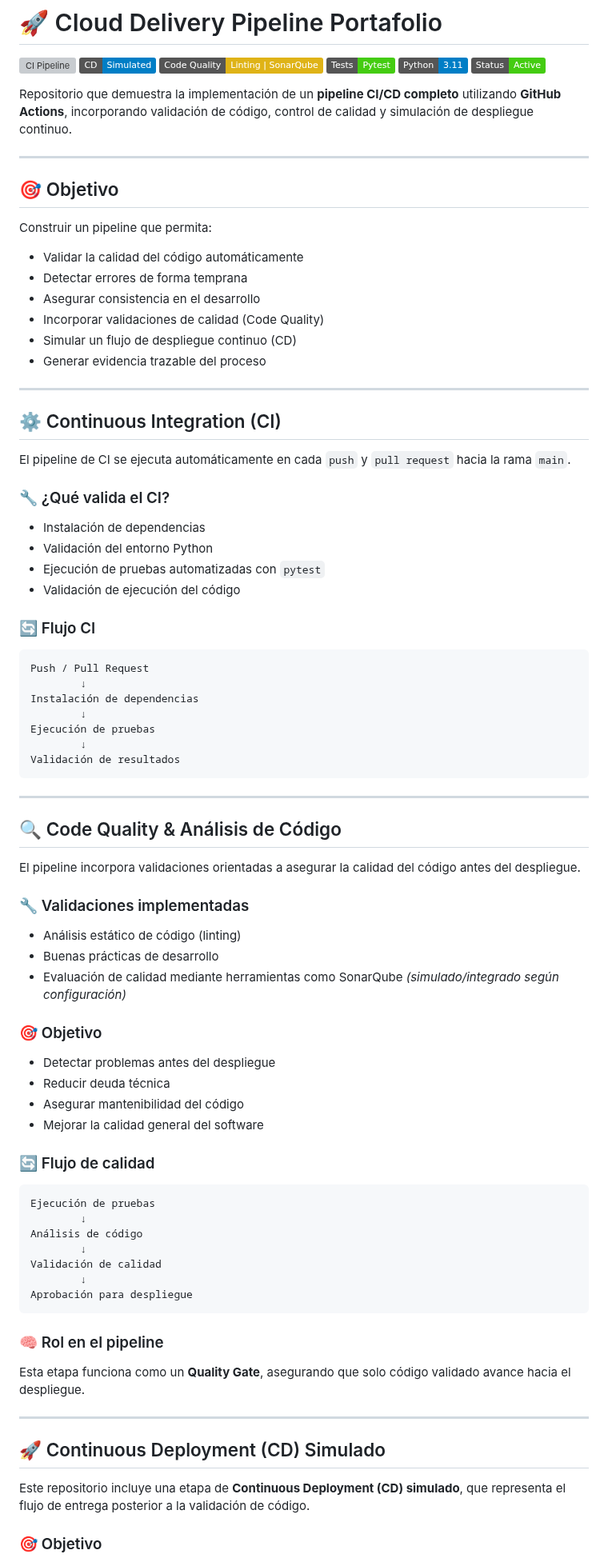
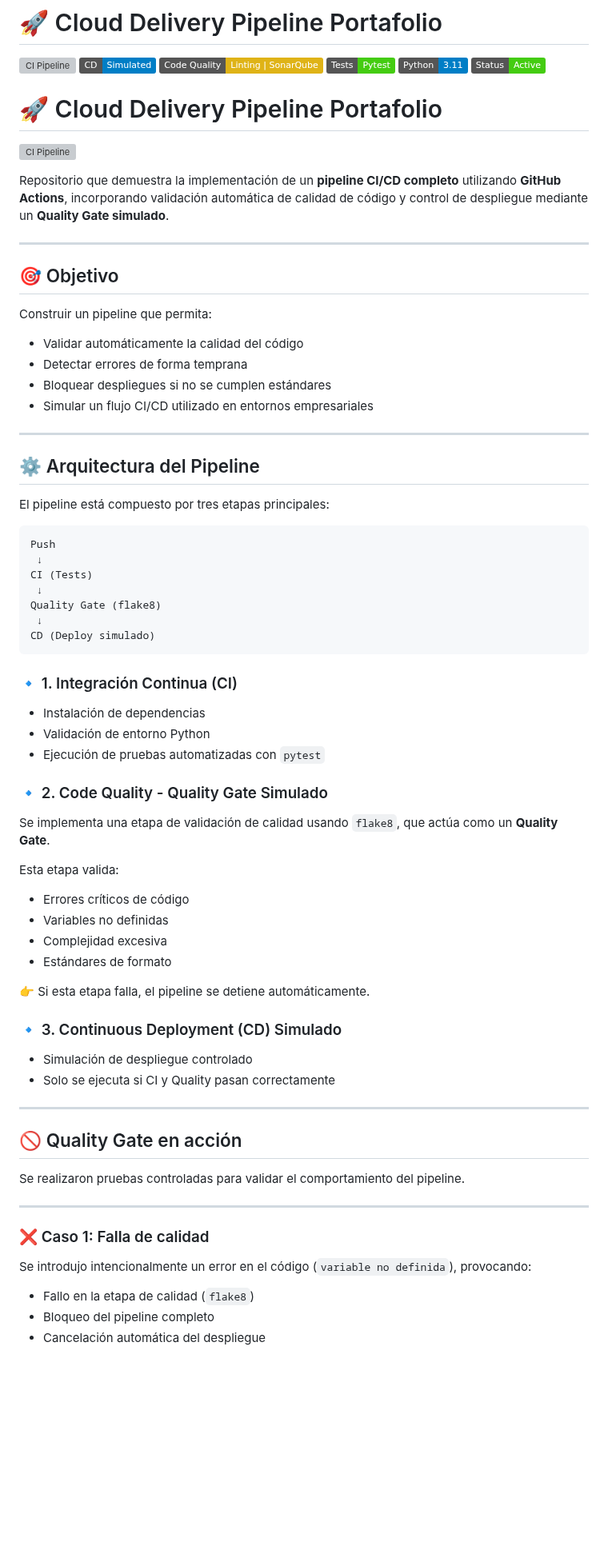
Before and after one commit to vermaldonado-ia/cloud-delivery-pipeline-portafolio, a Markdown page: README.md, the part around one of its changes. Shown at 80% size. GitHub-like rendering; badges without logos; blank space fills up the shorter version; grey boxes are pictures that could not be loaded.

````diff
--- a/README.md
+++ b/README.md
@@ -7,7 +7,11 @@
 ![Python](https://img.shields.io/badge/Python-3.11-blue)
 ![Status](https://img.shields.io/badge/Status-Active-success)
 
-Repositorio que demuestra la implementación de un **pipeline CI/CD completo** utilizando **GitHub Actions**, incorporando validación de código, control de calidad y simulación de despliegue continuo.
+# 🚀 Cloud Delivery Pipeline Portafolio
+
+![CI Pipeline](https://github.com/vermaldonado-ia/cloud-delivery-pipeline-portafolio/actions/workflows/ci.yml/badge.svg)
+
+Repositorio que demuestra la implementación de un **pipeline CI/CD completo** utilizando **GitHub Actions**, incorporando validación automática de calidad de código y control de despliegue mediante un **Quality Gate simulado**.
 
 ---
 
@@ -15,78 +19,64 @@ Repositorio que demuestra la implementación de un **pipeline CI/CD completo** u
 
 Construir un pipeline que permita:
 
-* Validar la calidad del código automáticamente
+* Validar automáticamente la calidad del código
 * Detectar errores de forma temprana
-* Asegurar consistencia en el desarrollo
-* Incorporar validaciones de calidad (Code Quality)
-* Simular un flujo de despliegue continuo (CD)
-* Generar evidencia trazable del proceso
+* Bloquear despliegues si no se cumplen estándares
+* Simular un flujo CI/CD utilizado en entornos empresariales
 
 ---
 
-## ⚙️ Continuous Integration (CI)
+## ⚙️ Arquitectura del Pipeline
 
-El pipeline de CI se ejecuta automáticamente en cada `push` y `pull request` hacia la rama `main`.
+El pipeline está compuesto por tres etapas principales:
 
-### 🔧 ¿Qué valida el CI?
+```text
+Push
+ ↓
+CI (Tests)
+ ↓
+Quality Gate (flake8)
+ ↓
+CD (Deploy simulado)
+```
+
+### 🔹 1. Integración Continua (CI)
 
 * Instalación de dependencias
-* Validación del entorno Python
+* Validación de entorno Python
 * Ejecución de pruebas automatizadas con `pytest`
-* Validación de ejecución del código
 
-### 🔄 Flujo CI
+### 🔹 2. Code Quality - Quality Gate Simulado
 
-```text
-Push / Pull Request
-        ↓
-Instalación de dependencias
-        ↓
-Ejecución de pruebas
-        ↓
-Validación de resultados
-```
+Se implementa una etapa de validación de calidad usando `flake8`, que actúa como un **Quality Gate**.
+
+Esta etapa valida:
+
+* Errores críticos de código
+* Variables no definidas
+* Complejidad excesiva
+* Estándares de formato
+
+👉 Si esta etapa falla, el pipeline se detiene automáticamente.
+
+### 🔹 3. Continuous Deployment (CD) Simulado
+
+* Simulación de despliegue controlado
+* Solo se ejecuta si CI y Quality pasan correctamente
 
 ---
 
-## 🔍 Code Quality & Análisis de Código
+## 🚫 Quality Gate en acción
 
-El pipeline incorpora validaciones orientadas a asegurar la calidad del código antes del despliegue.
-
-### 🔧 Validaciones implementadas
-
-* Análisis estático de código (linting)
-* Buenas prácticas de desarrollo
-* Evaluación de calidad mediante herramientas como SonarQube *(simulado/integrado según configuración)*
-
-### 🎯 Objetivo
-
-* Detectar problemas antes del despliegue
-* Reducir deuda técnica
-* Asegurar mantenibilidad del código
-* Mejorar la calidad general del software
-
-### 🔄 Flujo de calidad
-
-```text
-Ejecución de pruebas
-        ↓
-Análisis de código
-        ↓
-Validación de calidad
-        ↓
-Aprobación para despliegue
-```
-
-### 🧠 Rol en el pipeline
-
-Esta etapa funciona como un **Quality Gate**, asegurando que solo código validado avance hacia el despliegue.
+Se realizaron pruebas controladas para validar el comportamiento del pipeline.
 
 ---
 
-## 🚀 Continuous Deployment (CD) Simulado
+### ❌ Caso 1: Falla de calidad
 
-Este repositorio incluye una etapa de **Continuous Deployment (CD) simulado**, que representa el flujo de entrega posterior a la validación de código.
+Se introdujo intencionalmente un error en el código (`variable no definida`), provocando:
 
-### 🎯 Objetivo
+* Fallo en la etapa de calidad (`flake8`)
+* Bloqueo del pipeline completo
+* Cancelación automática del despliegue
 
````
Also changed, not shown: other parts of README.md (+50 -82 lines).
